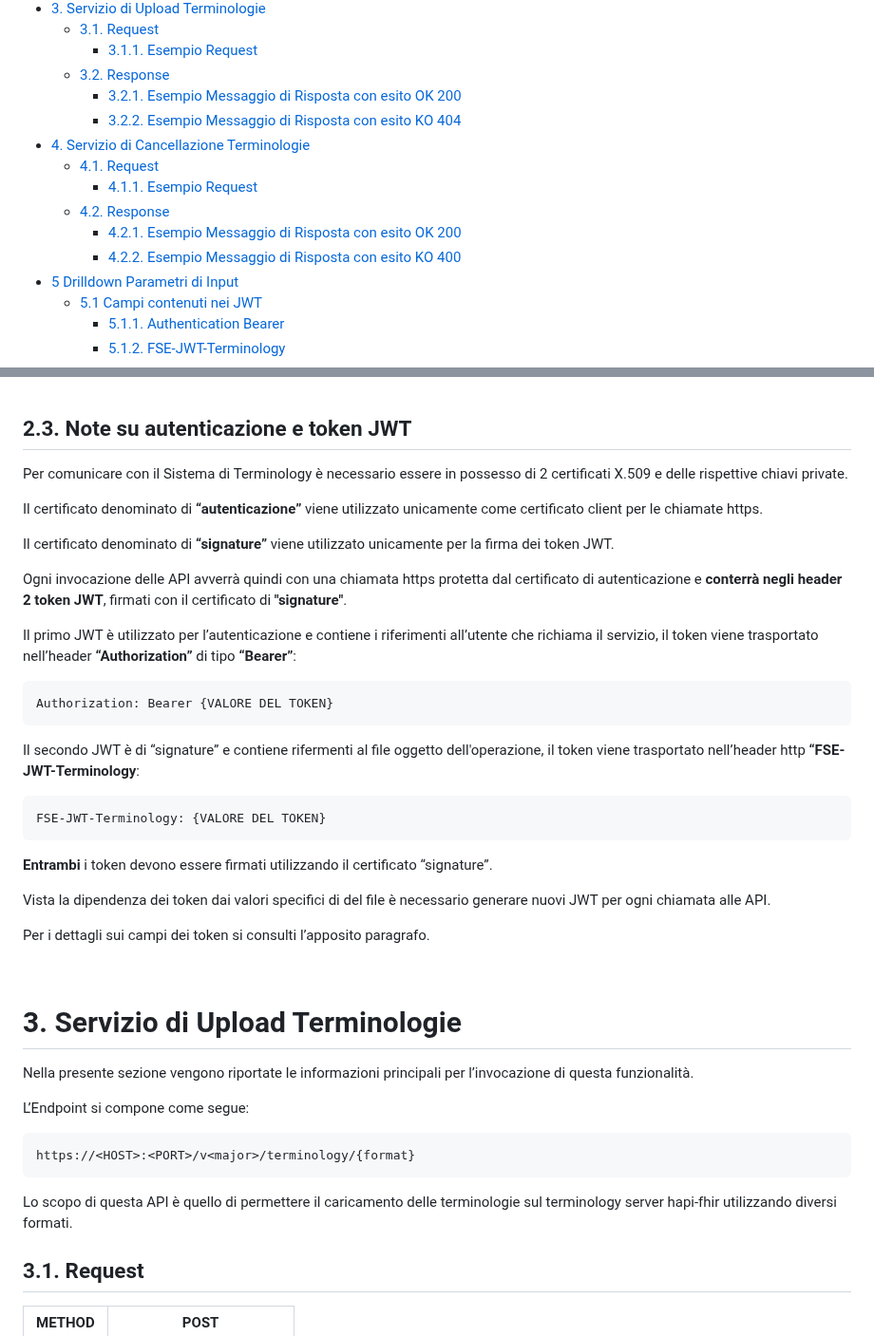
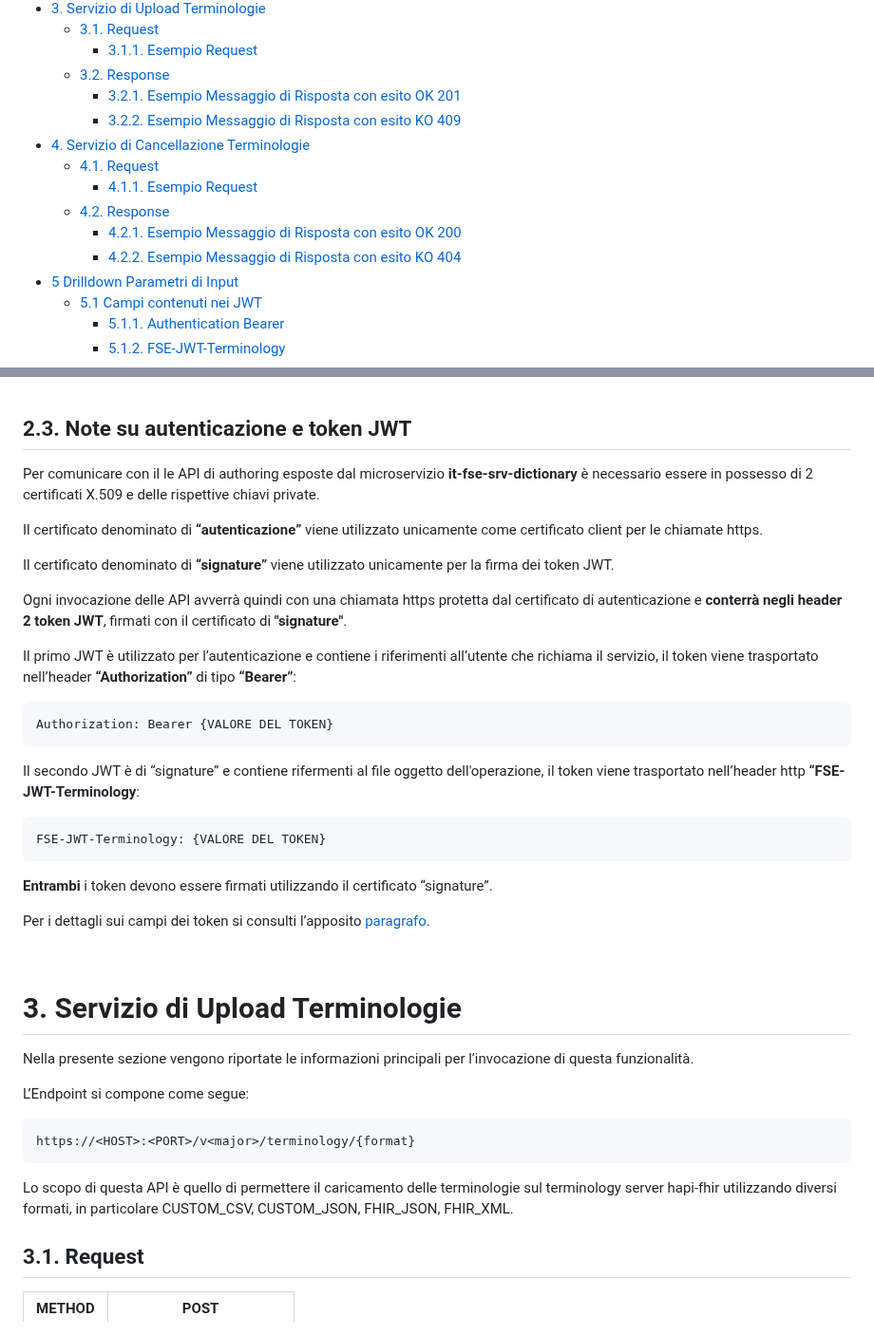
Before and after one commit to ministero-salute/it-fse-support, a Markdown page: doc/terminology/readme.md, 2 parts joined by grey strips. Shown at 95% size. Rendered like a GitHub page.

````diff
--- a/doc/terminology/readme.md
+++ b/doc/terminology/readme.md
@@ -27,14 +27,14 @@
   - [3.1. Request](#31-request)
     - [3.1.1. Esempio Request](#311-esempio-request)
   - [3.2. Response](#32-response)
-    - [3.2.1. Esempio Messaggio di Risposta con esito OK 200](#321-esempio-messaggio-di-risposta-con-esito-ok-200)
-    - [3.2.2. Esempio Messaggio di Risposta con esito KO 404](#322-esempio-messaggio-di-risposta-con-esito-ko-404)
+    - [3.2.1. Esempio Messaggio di Risposta con esito OK 201](#321-esempio-messaggio-di-risposta-con-esito-ok-201)
+    - [3.2.2. Esempio Messaggio di Risposta con esito KO 409](#322-esempio-messaggio-di-risposta-con-esito-ko-409)
 - [4. Servizio di Cancellazione Terminologie](#4-servizio-di-cancellazione-terminologie)
   - [4.1. Request](#41-request)
     - [4.1.1. Esempio Request](#411-esempio-request)
   - [4.2. Response](#42-response)
     - [4.2.1. Esempio Messaggio di Risposta con esito OK 200](#421-esempio-messaggio-di-risposta-con-esito-ok-200)
-    - [4.2.2. Esempio Messaggio di Risposta con esito KO 400](#422-esempio-messaggio-di-risposta-con-esito-ko-400)
+    - [4.2.2. Esempio Messaggio di Risposta con esito KO 404](#422-esempio-messaggio-di-risposta-con-esito-ko-404)
 - [5 Drilldown Parametri di Input](#5-drilldown-parametri-di-input)
   - [5.1 Campi contenuti nei JWT](#51-campi-contenuti-nei-jwt)
     - [5.1.1. Authentication Bearer](#511-authentication-bearer)
@@ -181,7 +181,7 @@ Il processo di autenticazione rispetta i seguenti pattern delle suddette Linee G
 
 ## 2.3. Note su autenticazione e token JWT
 
-Per comunicare con il Sistema di Terminology è necessario essere in possesso di 2 certificati X.509 e delle rispettive chiavi private.
+Per comunicare con il le API di authoring esposte dal microservizio **it-fse-srv-dictionary** è necessario essere in possesso di 2 certificati X.509 e delle rispettive chiavi private.
 
 Il certificato denominato di **“autenticazione”** viene utilizzato <span style="text-decoration:underline;">unicamente</span> come certificato client per le chiamate https.
 
@@ -191,15 +191,12 @@ Ogni invocazione delle API avverrà quindi con una chiamata https protetta dal c
 
 Il primo JWT è utilizzato per l’autenticazione e contiene i riferimenti all’utente che richiama il servizio, il token viene trasportato nell’header **“Authorization”** di tipo **“Bearer”**:
 
-
 ```
 Authorization: Bearer {VALORE DEL TOKEN}
 ```
 
-
 Il secondo JWT è di “signature” e contiene rifermenti al file oggetto dell'operazione, il token viene trasportato nell’header http **“FSE-JWT-Terminology**:
 
-
 ```
 FSE-JWT-Terminology: {VALORE DEL TOKEN}
 ```
@@ -207,9 +204,7 @@ FSE-JWT-Terminology: {VALORE DEL TOKEN}
 
 **Entrambi** i token devono essere firmati utilizzando il certificato “signature”.
 
-Vista la dipendenza dei token dai valori specifici di del file è necessario generare nuovi JWT per ogni chiamata alle API.
-
-Per i dettagli sui campi dei token si consulti l’apposito paragrafo.
+Per i dettagli sui campi dei token si consulti l’apposito [paragrafo](#511-authentication-bearer).
 
 <br>
 
@@ -222,7 +217,8 @@ L’Endpoint si compone come segue:
 https://<HOST>:<PORT>/v<major>/terminology/{format}
 ```
 
-Lo scopo di questa API è quello di permettere il caricamento delle terminologie sul terminology server hapi-fhir utilizzando diversi formati.
+Lo scopo di questa API è quello di permettere il caricamento delle terminologie sul terminology server hapi-fhir utilizzando diversi formati,
+in particolare CUSTOM_CSV, CUSTOM_JSON, FHIR_JSON, FHIR_XML.
 
 
 ## 3.1. Request
````
Also changed, not shown: other parts of doc/terminology/readme.md (+112 -308 lines).
